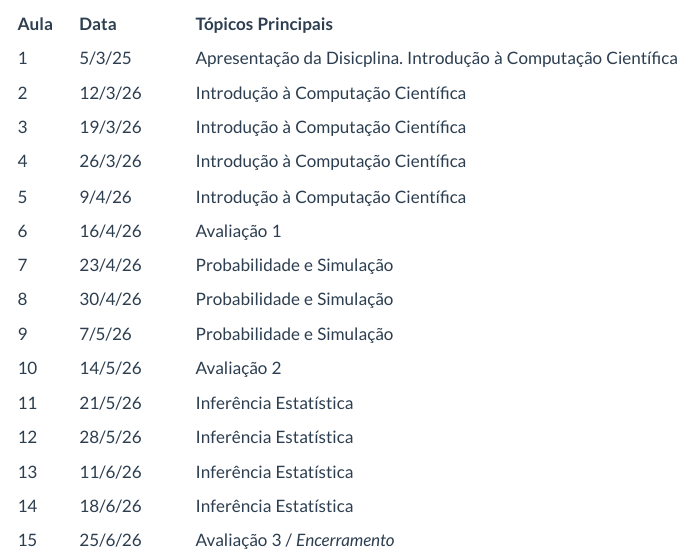
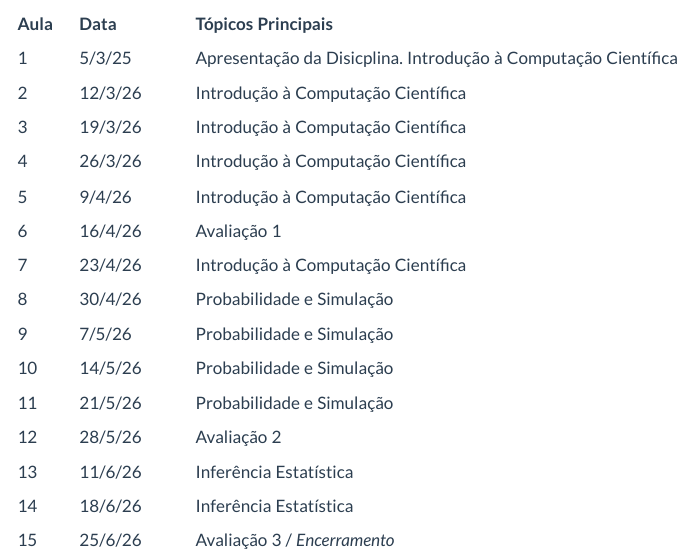
Before and after one commit to washingtonsilva/site_mpa_icd2026, a Quarto document (programa.qmd): the page in a window 1100 px wide, from 5220 px down. Rendered offline with R 4.5, knitr and Pandoc in place of Quarto, with nearby package versions; menus at the side of the page are left out.

Commit message:
plano de aulas atualizado

```diff
--- a/programa.qmd
+++ b/programa.qmd
@@ -306,12 +306,12 @@ conforme o andamento da disciplina e o rendimento da turma.
 | 4    | 26/3/26  | Introdução à Computação Científica                  |
 | 5    | 9/4/26   | Introdução à Computação Científica                  |
 | 6    | 16/4/26  | Avaliação 1                                         |
-| 7    | 23/4/26  | Probabilidade e Simulação                           |
+| 7    | 23/4/26  | Introdução à Computação Científica                  |
 | 8    | 30/4/26  | Probabilidade e Simulação                           |
 | 9    | 7/5/26   | Probabilidade e Simulação                           |
-|10    | 14/5/26  | Avaliação 2                                         |
-|11    | 21/5/26  | Inferência Estatística                              |
-|12    | 28/5/26  | Inferência Estatística                              |
+|10    | 14/5/26  | Probabilidade e Simulação                           |
+|11    | 21/5/26  | Probabilidade e Simulação                           |
+|12    | 28/5/26  | Avaliação 2                                         |
 |13    | 11/6/26  | Inferência Estatística                              |
 |14    | 18/6/26  | Inferência Estatística                              |
 |15    | 25/6/26  | Avaliação 3 / *Encerramento*                        |
```
Also changed, not shown: docs/search.json, 1 other file.
